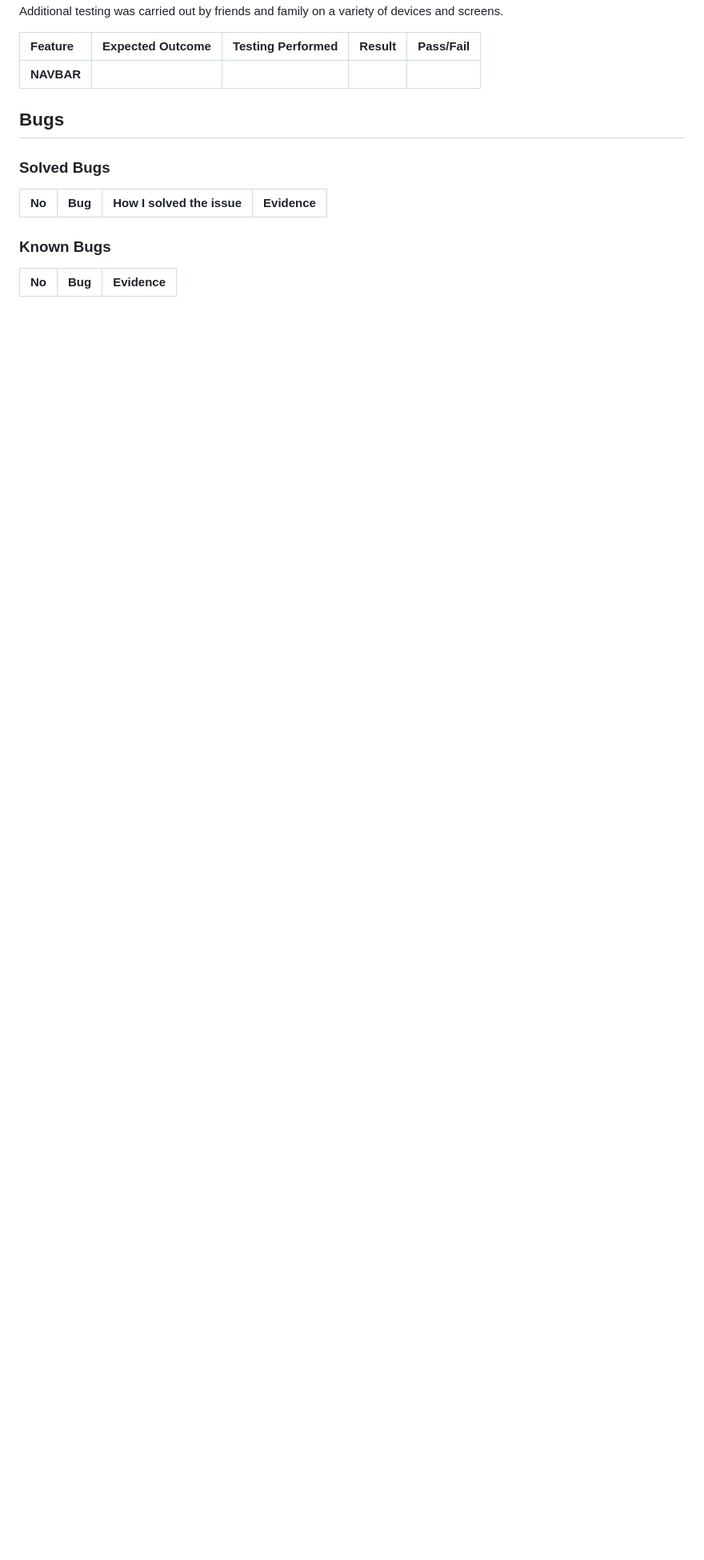
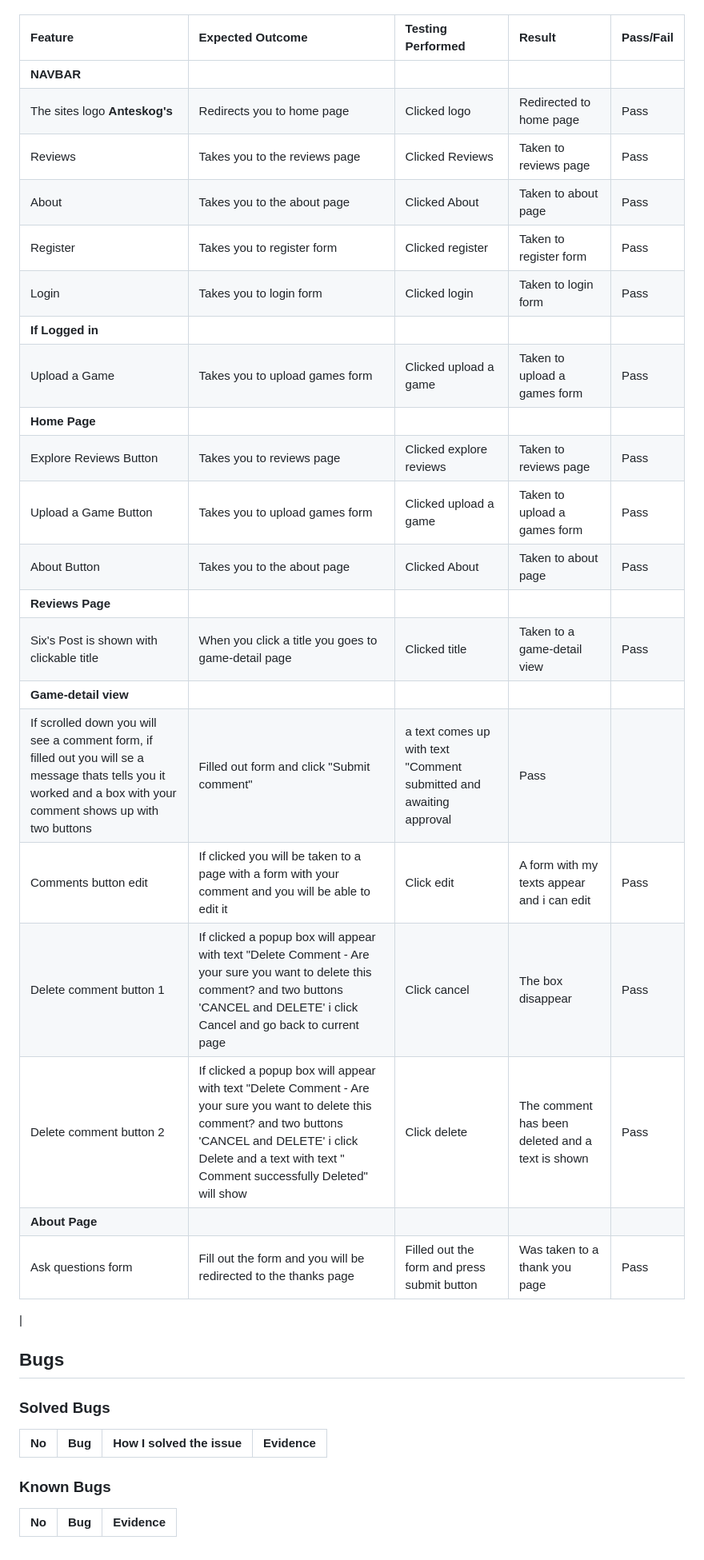
Before and after one commit to Johan-4P/anteskogs_game_reviews, a Markdown page: TESTING.md, the part around the change printed below. Shown: that part at 80% size. Drawn GitHub-style; blank space fills up the shorter version.

Commit message:
Add Asus device to testing documentation and expand test cases for various features

```diff
--- a/TESTING.md
+++ b/TESTING.md
@@ -133,6 +136,27 @@ Additional testing was carried out by friends and family on a variety of devices
 | Feature | Expected Outcome | Testing Performed | Result | Pass/Fail |
 | :--- | :--- | :--- | :--- | :--- |
 | **NAVBAR** |
+| The sites logo **Anteskog's** | Redirects you to home page | Clicked logo | Redirected to home page | Pass |
+| Reviews | Takes you to the reviews page | Clicked Reviews | Taken to reviews page | Pass |
+| About | Takes you to the about page | Clicked About | Taken to about page | Pass |
+| Register | Takes you to register form | Clicked register | Taken to register form | Pass |
+| Login | Takes you to login form | Clicked login | Taken to login form | Pass |
+| **If Logged in** |
+| Upload a Game | Takes you to upload games form | Clicked upload a game | Taken to upload a games form | Pass |
+| **Home Page** |
+| Explore Reviews Button | Takes you to reviews page | Clicked explore reviews | Taken to reviews page | Pass |
+| Upload a Game Button | Takes you to upload games form | Clicked upload a game | Taken to upload a games form | Pass |
+| About Button | Takes you to the about page | Clicked About | Taken to about page | Pass |
+| **Reviews Page** |
+| Six's Post is shown with clickable title | When you click a title you goes to game-detail page | Clicked title | Taken to a game-detail view | Pass |
+| **Game-detail view** |
+| If scrolled down you will see a comment form, if filled out you will se a message thats tells you it worked and a box with your comment shows up with two buttons | Filled out form and click "Submit comment" | a text comes up with text "Comment submitted and awaiting approval | Pass |
+| Comments button edit | If clicked you will be taken to a page with a form with your comment and you will be able to edit it | Click edit | A form with my texts appear and i can edit | Pass |
+| Delete comment button 1 | If clicked a popup box will appear with text "Delete Comment - Are your sure you want to delete this comment? and two buttons 'CANCEL and DELETE' i click Cancel and go back to current page | Click cancel | The box disappear | Pass |
+| Delete comment button 2 | If clicked a popup box will appear with text "Delete Comment - Are your sure you want to delete this comment? and two buttons 'CANCEL and DELETE' i click Delete and a text with text " Comment successfully Deleted" will show | Click delete | The comment has been deleted and a text is shown | Pass |
+| **About Page** |
+| Ask questions form | Fill out the form and you will be redirected to the thanks page | Filled out the form and press submit button | Was taken to a thank you page | Pass |
+|
 
 
 ## Bugs
```
Also changed, not shown: other parts of TESTING.md (+4 -1 lines).
